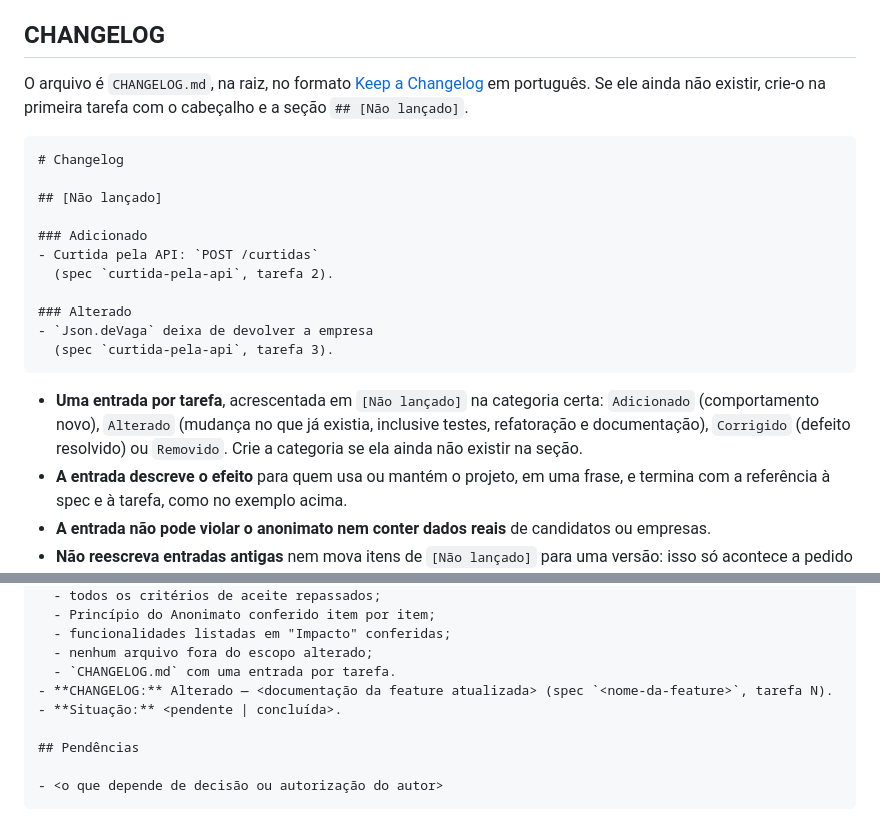
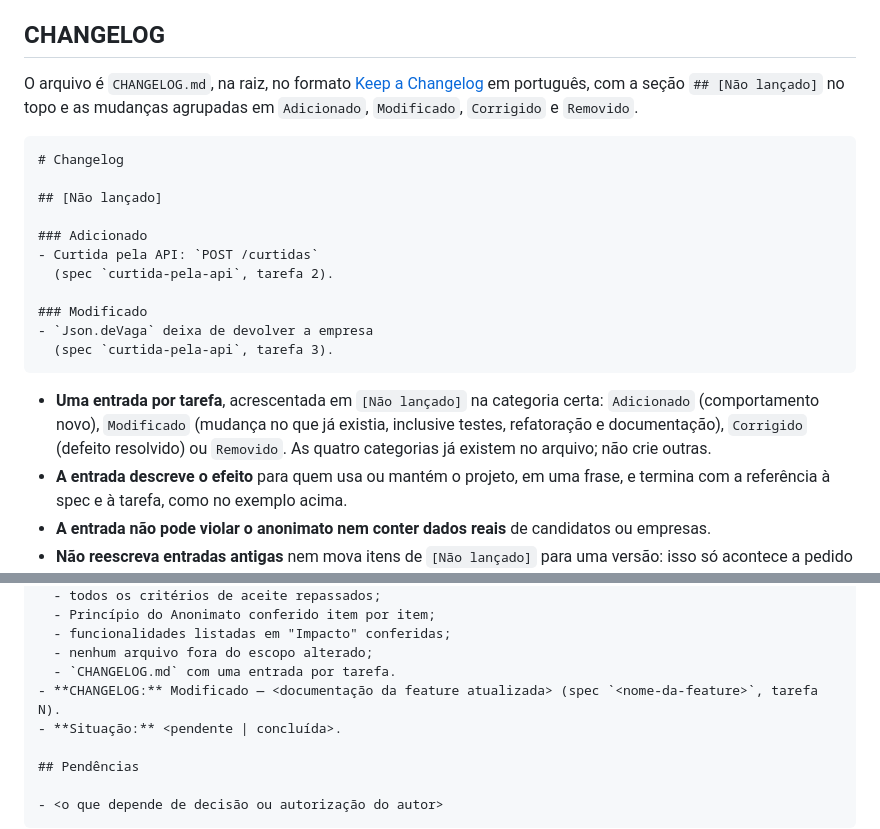
Before and after one commit to Caduqui/Linketinder-Project, a Markdown page: skills/feature-com-spec/SKILL.md, 2 parts joined by grey strips. Drawn GitHub-style.

Commit message:
docs: adiciona CHANGELOG.md

````diff
--- a/skills/feature-com-spec/SKILL.md
+++ b/skills/feature-com-spec/SKILL.md
@@ -162,7 +162,7 @@ Um item do anonimato que não pôde ser verificado não é "ok": relate como pen
 
 ## CHANGELOG
 
-O arquivo é `CHANGELOG.md`, na raiz, no formato [Keep a Changelog](https://keepachangelog.com/pt-BR/1.1.0/) em português. Se ele ainda não existir, crie-o na primeira tarefa com o cabeçalho e a seção `## [Não lançado]`.
+O arquivo é `CHANGELOG.md`, na raiz, no formato [Keep a Changelog](https://keepachangelog.com/pt-BR/1.1.0/) em português, com a seção `## [Não lançado]` no topo e as mudanças agrupadas em `Adicionado`, `Modificado`, `Corrigido` e `Removido`.
 
 ```markdown
 # Changelog
@@ -173,12 +173,12 @@ O arquivo é `CHANGELOG.md`, na raiz, no formato [Keep a Changelog](https://keep
 - Curtida pela API: `POST /curtidas`
   (spec `curtida-pela-api`, tarefa 2).
 
-### Alterado
+### Modificado
 - `Json.deVaga` deixa de devolver a empresa
   (spec `curtida-pela-api`, tarefa 3).
 ```
 
-- **Uma entrada por tarefa**, acrescentada em `[Não lançado]` na categoria certa: `Adicionado` (comportamento novo), `Alterado` (mudança no que já existia, inclusive testes, refatoração e documentação), `Corrigido` (defeito resolvido) ou `Removido`. Crie a categoria se ela ainda não existir na seção.
+- **Uma entrada por tarefa**, acrescentada em `[Não lançado]` na categoria certa: `Adicionado` (comportamento novo), `Modificado` (mudança no que já existia, inclusive testes, refatoração e documentação), `Corrigido` (defeito resolvido) ou `Removido`. As quatro categorias já existem no arquivo; não crie outras.
 - **A entrada descreve o efeito** para quem usa ou mantém o projeto, em uma frase, e termina com a referência à spec e à tarefa, como no exemplo acima.
 - **A entrada não pode violar o anonimato nem conter dados reais** de candidatos ou empresas.
 - **Não reescreva entradas antigas** nem mova itens de `[Não lançado]` para uma versão: isso só acontece a pedido do autor.
@@ -324,7 +324,7 @@ Implementa `docs/specs/<nome-da-feature>/spec.md`. Os códigos `RN-xx` e `CA-xx`
   - funcionalidades listadas em "Impacto" conferidas;
   - nenhum arquivo fora do escopo alterado;
   - `CHANGELOG.md` com uma entrada por tarefa.
-- **CHANGELOG:** Alterado — <documentação da feature atualizada> (spec `<nome-da-feature>`, tarefa N).
+- **CHANGELOG:** Modificado — <documentação da feature atualizada> (spec `<nome-da-feature>`, tarefa N).
 - **Situação:** <pendente | concluída>.
 
 ## Pendências
````
Also changed, not shown: CHANGELOG.md (added, +15 -0 lines).
